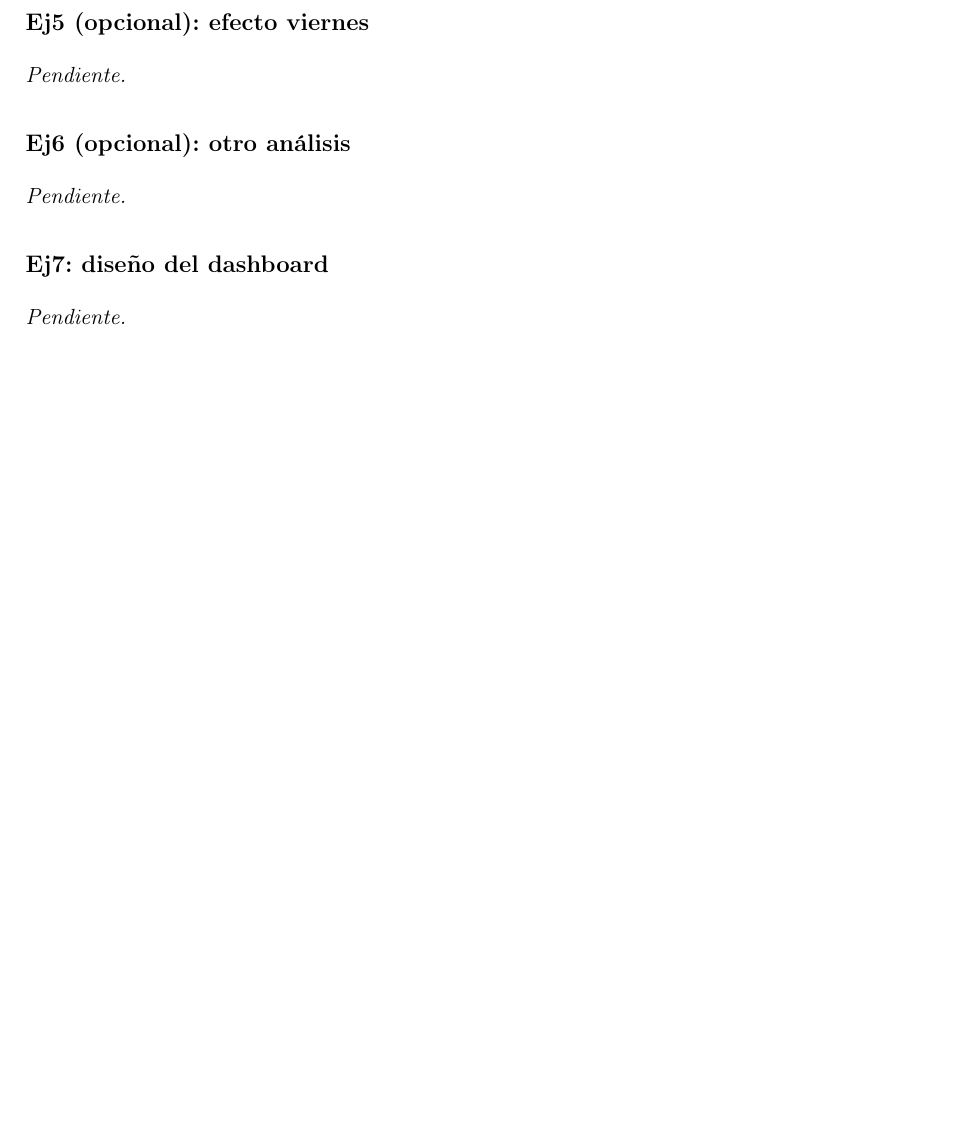
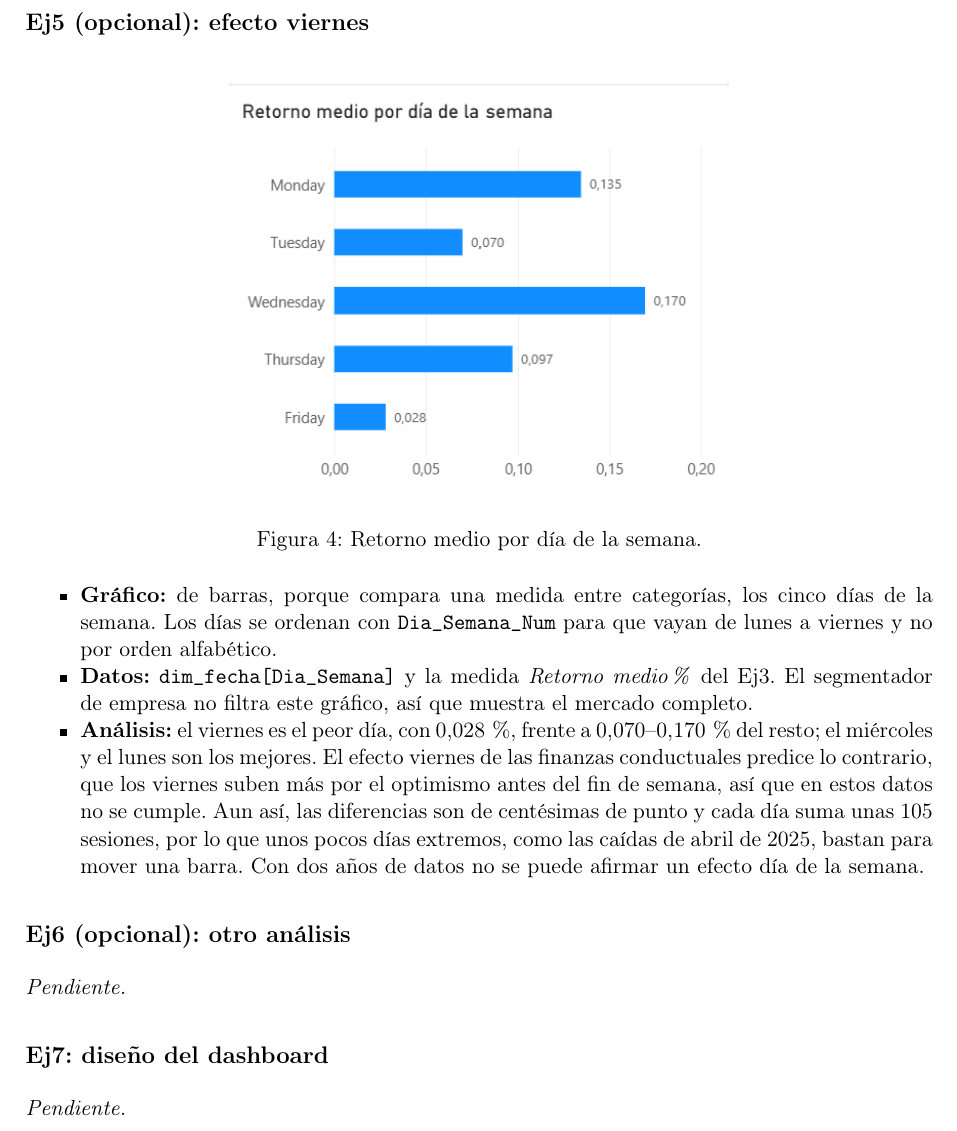
Before and after one commit to IvanSteuerberg/ibex-analytics-platform, a LaTeX document (memoria/memoria_p2.tex): part of page 4 of 5 before the commit and part of page 5 of 5 after it, cut so that both start at the same text, the shorter picture padded with empty space. Compiled offline with pdfLaTeX.

Commit message:
feat: ej5 efecto viernes en Power BI y memoria

```diff
--- a/memoria/memoria_p2.tex
+++ b/memoria/memoria_p2.tex
@@ -107,7 +107,16 @@ Antes de conectar Power BI se han hecho dos cambios en la exportación de la Pr
 \end{figure}
 
 \subsection*{Ej5 (opcional): efecto viernes}
-\pendiente
+\begin{figure}[H]
+    \centering
+    \includegraphics[width=0.55\textwidth]{img/ej5_viernes.png}
+    \caption{Retorno medio por día de la semana.}
+\end{figure}
+\begin{itemize}
+    \item \textbf{Gráfico:} de barras, porque compara una medida entre categorías, los cinco días de la semana. Los días se ordenan con \code{Dia\_Semana\_Num} para que vayan de lunes a viernes y no por orden alfabético.
+    \item \textbf{Datos:} \code{dim\_fecha[Dia\_Semana]} y la medida \textit{Retorno medio \%} del Ej3. El segmentador de empresa no filtra este gráfico, así que muestra el mercado completo.
+    \item \textbf{Análisis:} el viernes es el peor día, con 0,028\,\%, frente a 0,070--0,170\,\% del resto; el miércoles y el lunes son los mejores. El efecto viernes de las finanzas conductuales predice lo contrario, que los viernes suben más por el optimismo antes del fin de semana, así que en estos datos no se cumple. Aun así, las diferencias son de centésimas de punto y cada día suma unas 105 sesiones, por lo que unos pocos días extremos, como las caídas de abril de 2025, bastan para mover una barra. Con dos años de datos no se puede afirmar un efecto día de la semana.
+\end{itemize}
 
 \subsection*{Ej6 (opcional): otro análisis}
 \pendiente
```
Also changed, not shown: memoria/img/ej5_viernes.png (added), 4 other files.
